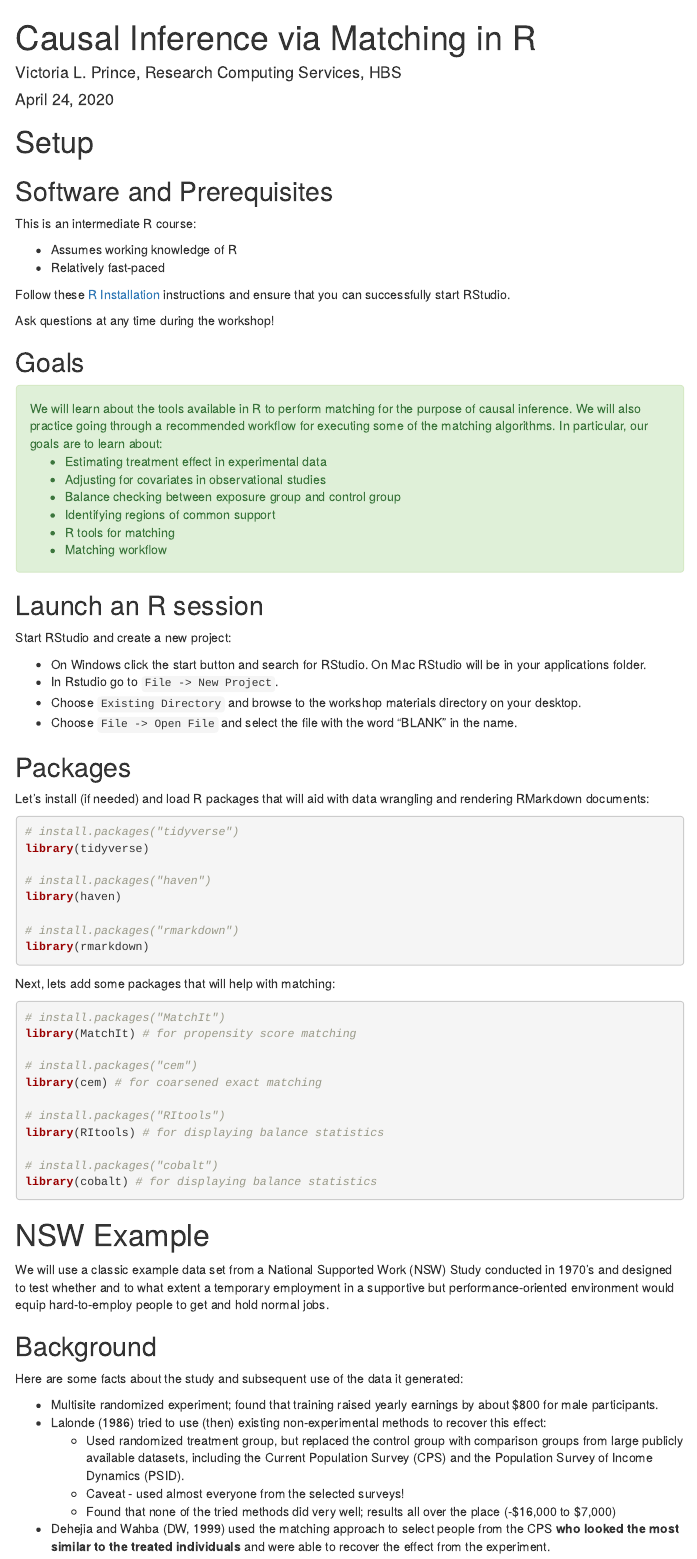
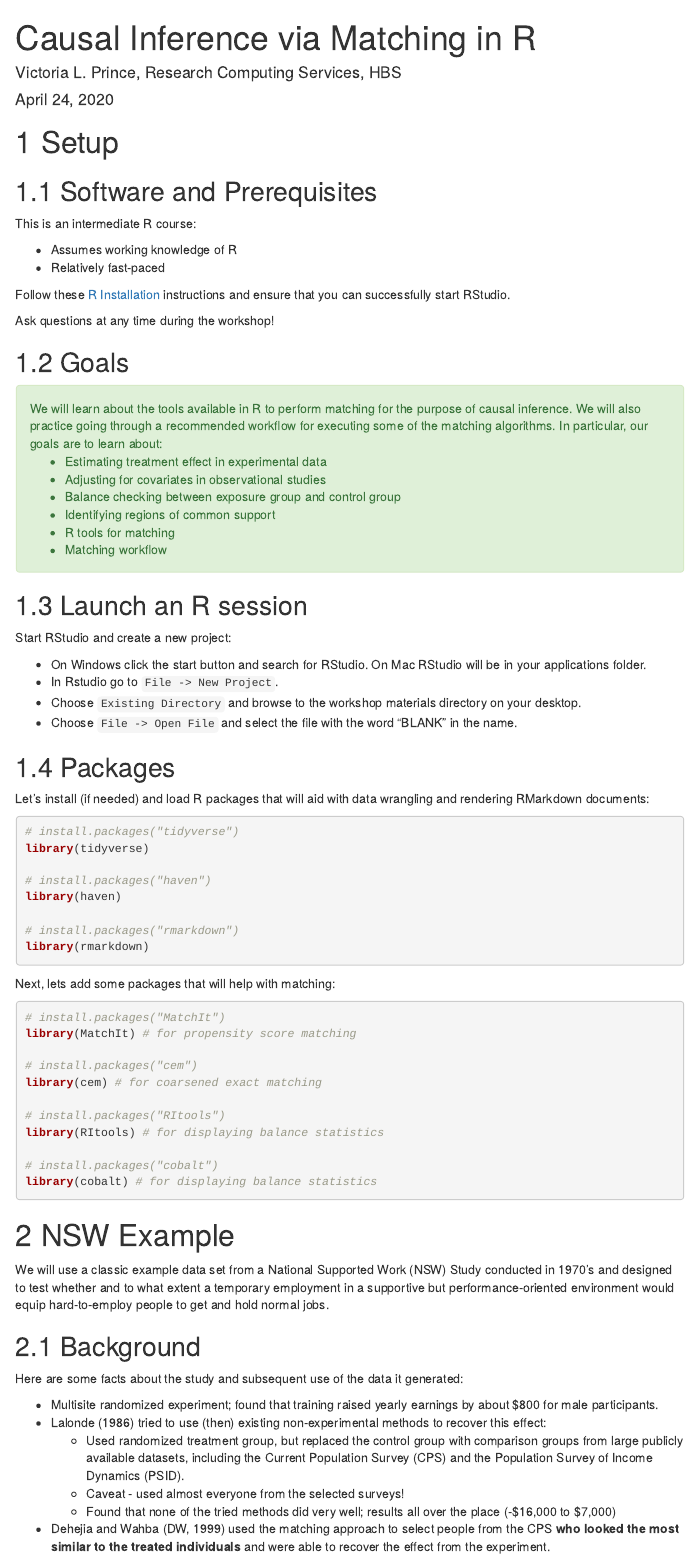
Before and after one commit to hbs-rcs/RMatching, an R Markdown document (RMatching.Rmd): the page in a window 1100 px wide, from its top. Rendered offline with R 4.5, knitr and Pandoc, with nearby package versions; the code chunks are not run, so their results and figures are left out; menus at the side of the page are left out.

Commit message:
Adding numbers to sections

```diff
--- a/RMatching.Rmd
+++ b/RMatching.Rmd
@@ -5,6 +5,7 @@ date: April 24, 2020
 output:
   html_document:
     toc: true
+    number_sections: true
     toc_float:
       collapsed: false
 ---
```
Also changed, not shown: RMatching.html, 1 other file.
